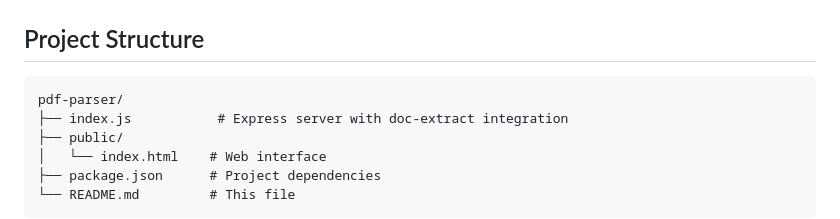
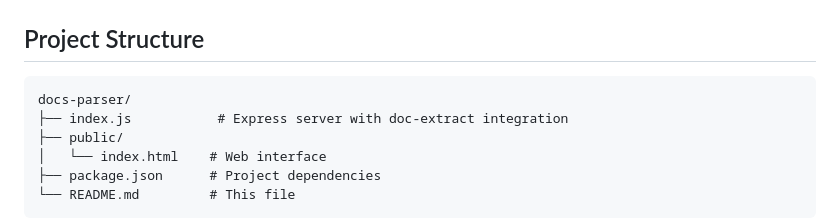
Before and after one commit to LhacenMed/docs-parser, a Markdown page: README.md, the part around the change. Rendered like a GitHub page.

````diff
--- a/README.md
+++ b/README.md
@@ -179,7 +179,7 @@ brew install antiword poppler tesseract
 ## Project Structure
 
 ```
-pdf-parser/
+docs-parser/
 ├── index.js           # Express server with doc-extract integration
 ├── public/
 │   └── index.html    # Web interface
````
